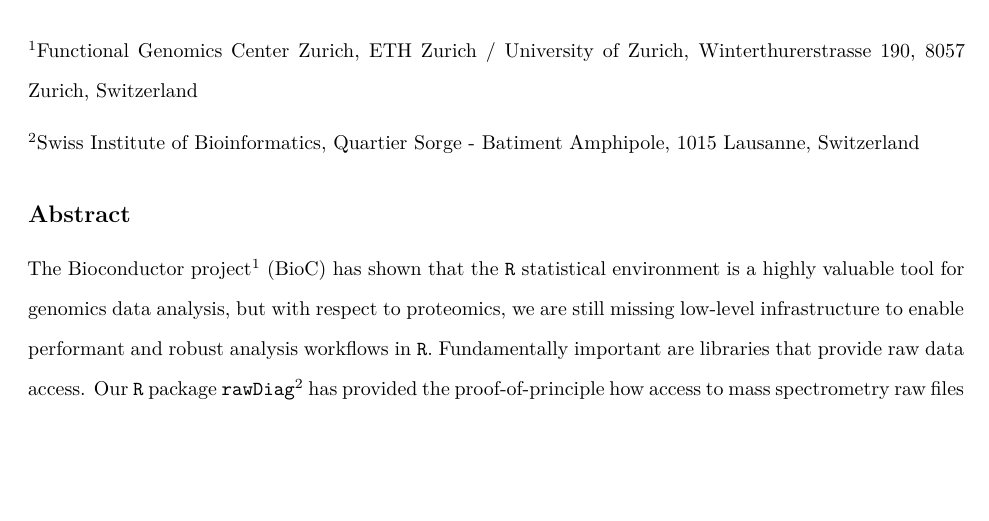
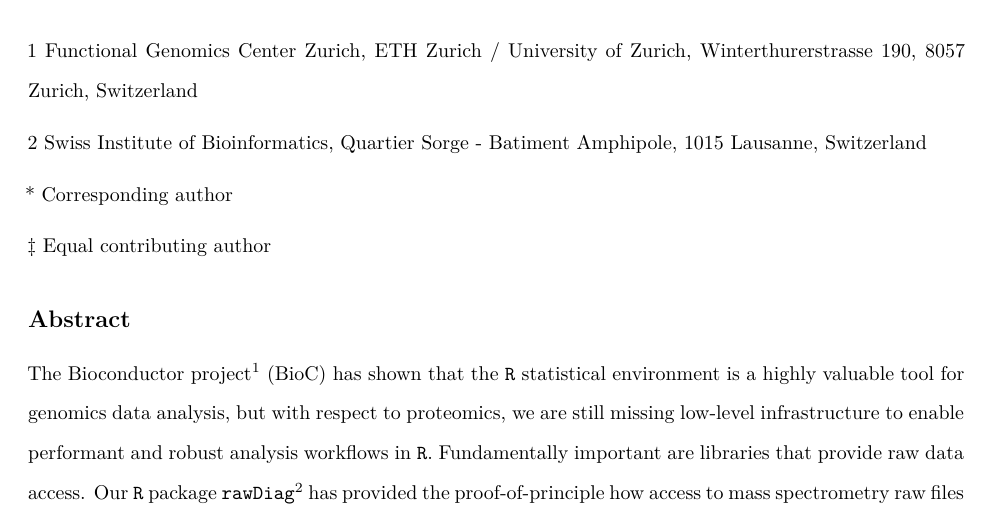
Before and after one commit to fgcz/rawrr, an R Markdown document (vignettes/JPR_TechnicalNote.Rmd): part of page 1 of 13, cut so that both start at the same text, the shorter picture padded with empty space. Rendered offline with R 4.5, knitr and Pandoc, then LaTeX, with nearby package versions; some code elsewhere in the file could not run offline.

Commit message:
- changed format of author legend - added legend for corresponding, equal contributing author

````diff
--- a/vignettes/JPR_TechnicalNote.Rmd
+++ b/vignettes/JPR_TechnicalNote.Rmd
@@ -28,11 +28,15 @@ header-includes:
 knitr::opts_chunk$set(echo = TRUE)
 ```
 
-^1^Functional Genomics Center Zurich, ETH Zurich / University of Zurich,
+1 Functional Genomics Center Zurich, ETH Zurich / University of Zurich,
 Winterthurerstrasse 190, 8057 Zurich, Switzerland
 
-^2^Swiss Institute of Bioinformatics, Quartier Sorge - Batiment Amphipole,
+2 Swiss Institute of Bioinformatics, Quartier Sorge - Batiment Amphipole,
 1015 Lausanne, Switzerland
+
+\* Corresponding author
+
+‡ Equal contributing author
 
 ## Abstract
 
````
